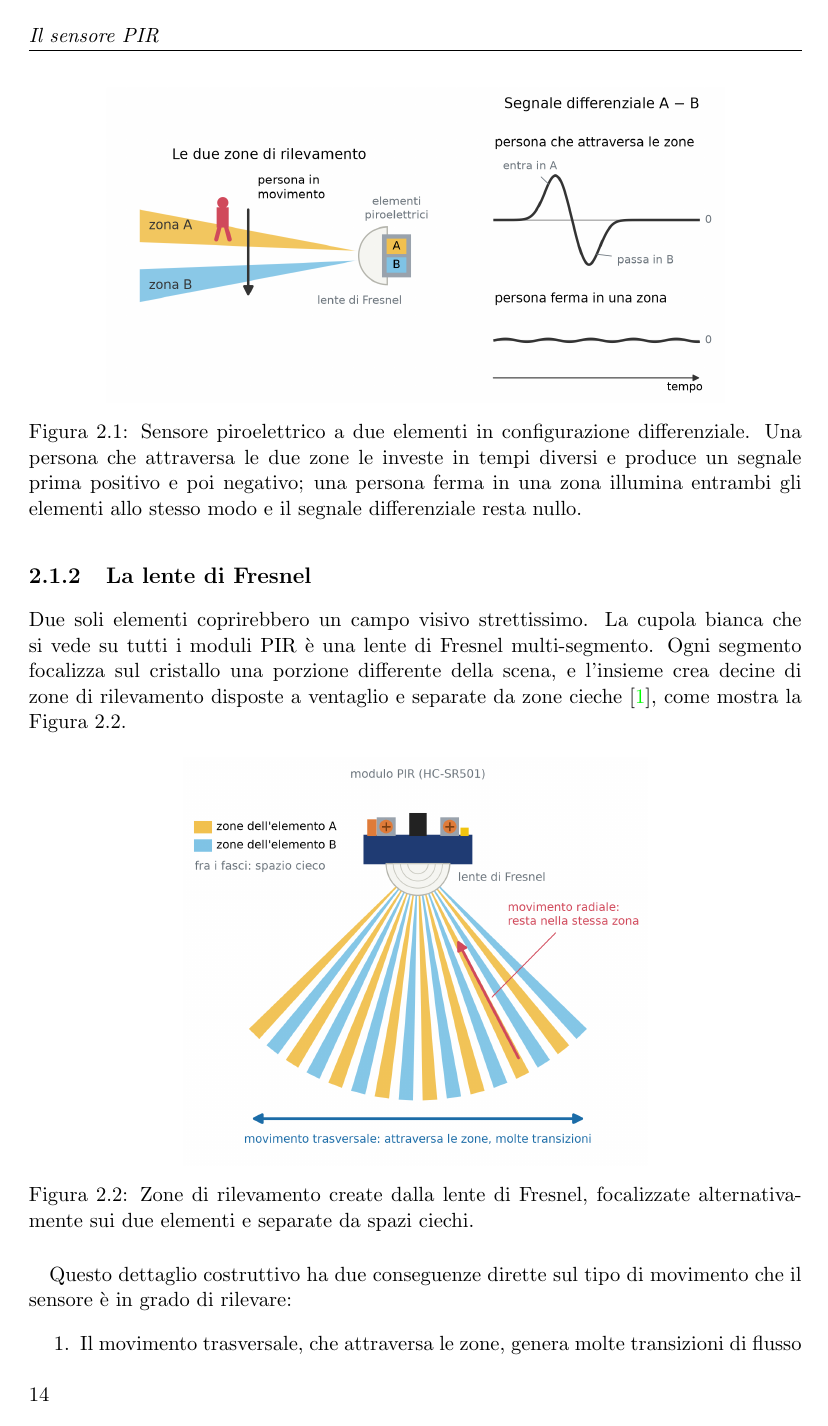
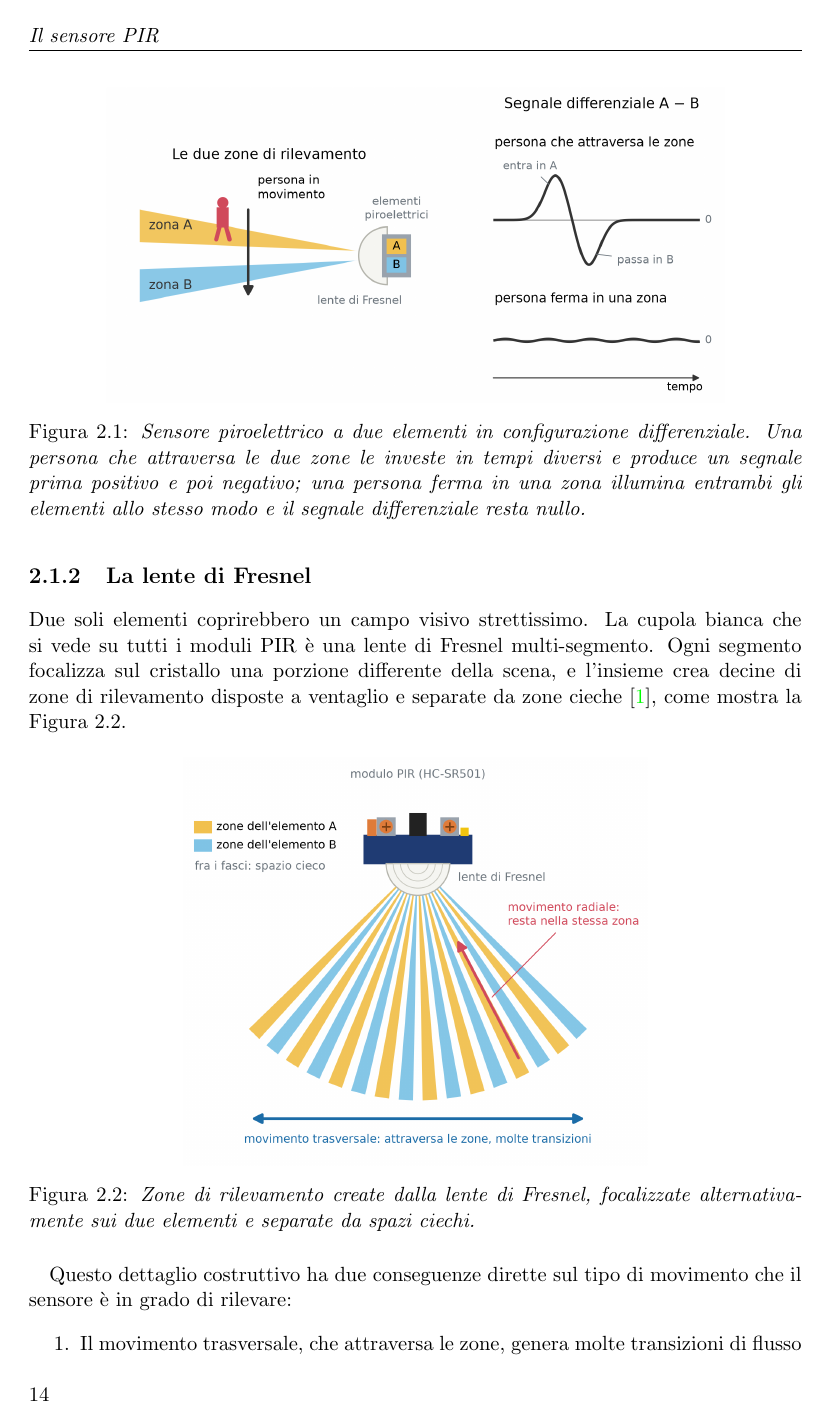
Before and after one commit to Steb2002/pir-mmwave-presence-detection, a LaTeX thesis (overleaf/tesi.tex): page 14 of 89. Compiled offline with pdfLaTeX.

Commit message:
Didascalie di figure e tabelle in corsivo
Una riga nel preambolo (\captionsetup{textfont=it}): il testo delle didascalie in
corsivo, l'etichetta in tondo. Impaginazione invariata, 89 pagine.

Co-Authored-By: Claude Opus 5.5 <noreply@anthropic.com>

```diff
--- a/overleaf/tesi.tex
+++ b/overleaf/tesi.tex
@@ -11,6 +11,8 @@
 \usepackage{textcomp}
 \usepackage{xurl}
 \addto\captionsitalian{\renewcommand{\lstlistingname}{Listato}}
+% Didascalie di figure e tabelle in corsivo; l'etichetta (Figura 5.4:) resta in tondo
+\captionsetup{textfont=it}
 
 % Posizionamento dei float: figure e tabelle restano nel testo invece di finire da sole
 % su una pagina quasi vuota
```
